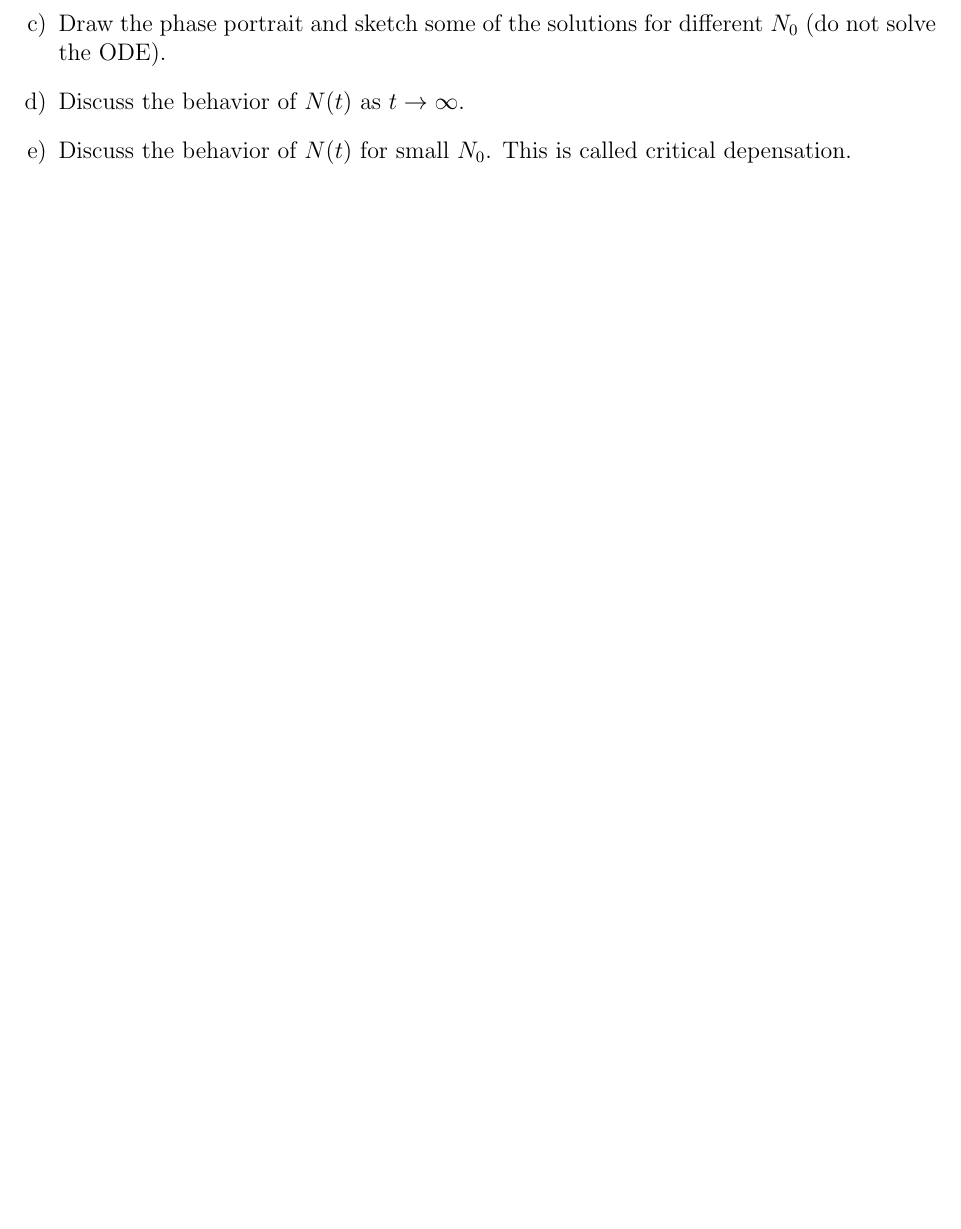
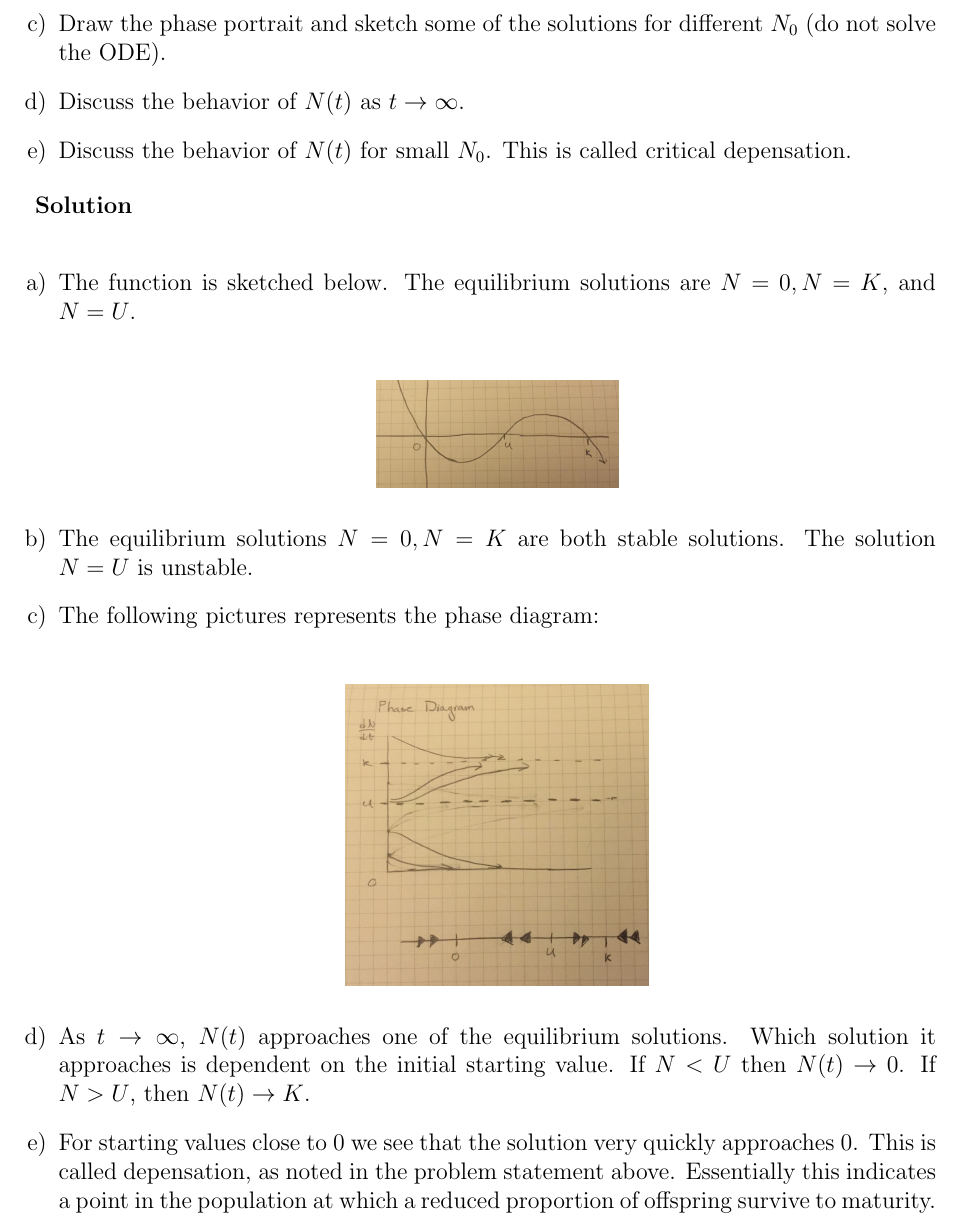
Before and after one commit to crin3765/5470, a LaTeX problem sheet (hw2/hw2.tex): part of page 3 of 3, cut so that both start at the same text, the shorter picture padded with empty space. Compiled offline with pdfLaTeX.

Commit message:
Added solution to homework 2, problem 3

```diff
--- a/hw2/hw2.tex
+++ b/hw2/hw2.tex
@@ -112,6 +112,22 @@ where $r, K, U$ are positive parameters with $U < K$.
 \item[d)] Discuss the behavior of $N(t)$ as $t \rightarrow \infty$.
 \item[e)] Discuss the behavior of $N(t)$ for small $N_0$. This is called critical depensation.
 \end{enumerate}
+
+\textbf{Solution}
+\\
+\begin{enumerate}
+	\item[a)] The function is sketched below. The equilibrium solutions are $N = 0, N = K$, and $N = U$. \\
+	\begin{center}
+		\includegraphics[scale=.06]{graph}
+	\end{center}
+	\item[b)] The equilibrium solutions $N = 0, N = K$ are both stable solutions. The solution $N = U$ is unstable.
+	\item[c)] The following pictures represents the phase diagram: \\
+	\begin{center}
+	\includegraphics[scale=.08]{phasediagram3}
+	\end{center}
+	\item[d)] As $t \rightarrow \infty$, $N(t)$ approaches one of the equilibrium solutions. Which solution it approaches is dependent on the initial starting value. If $N < U$ then $N(t) \rightarrow 0$. If $N > U$, then $N(t) \rightarrow K$.
+	\item[e)] For starting values close to $0$ we see that the solution very quickly approaches $0$. This is called depensation, as noted in the problem statement above. Essentially this indicates a point in the population at which a reduced proportion of offspring survive to maturity.
+\end{enumerate}
 \end{exercise}
 
 % --------------------------------------------------------------
```
Also changed, not shown: hw2/graph.jpg (added), hw2/hw2.pdf, hw2/phasediagram3.jpg (added).
